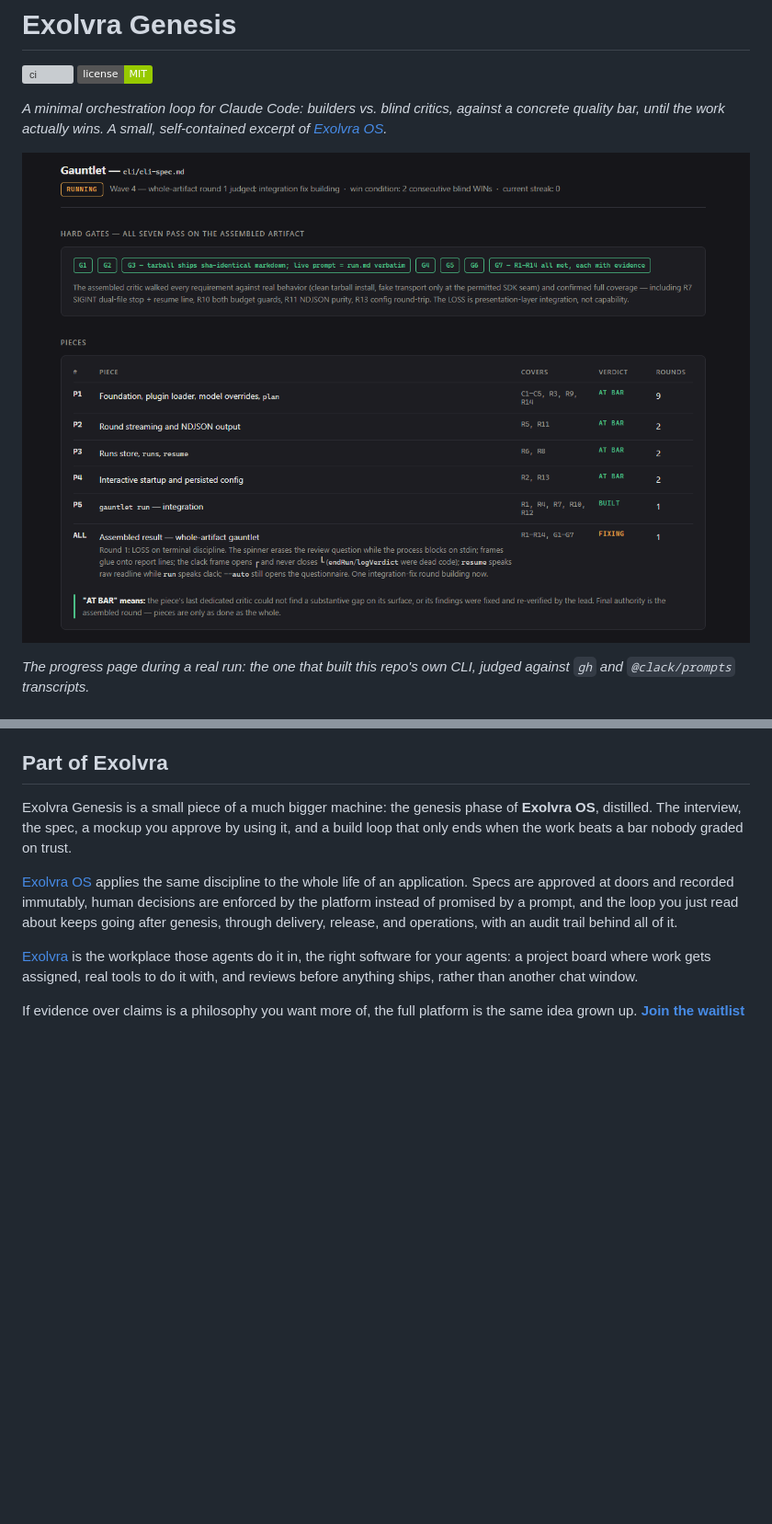
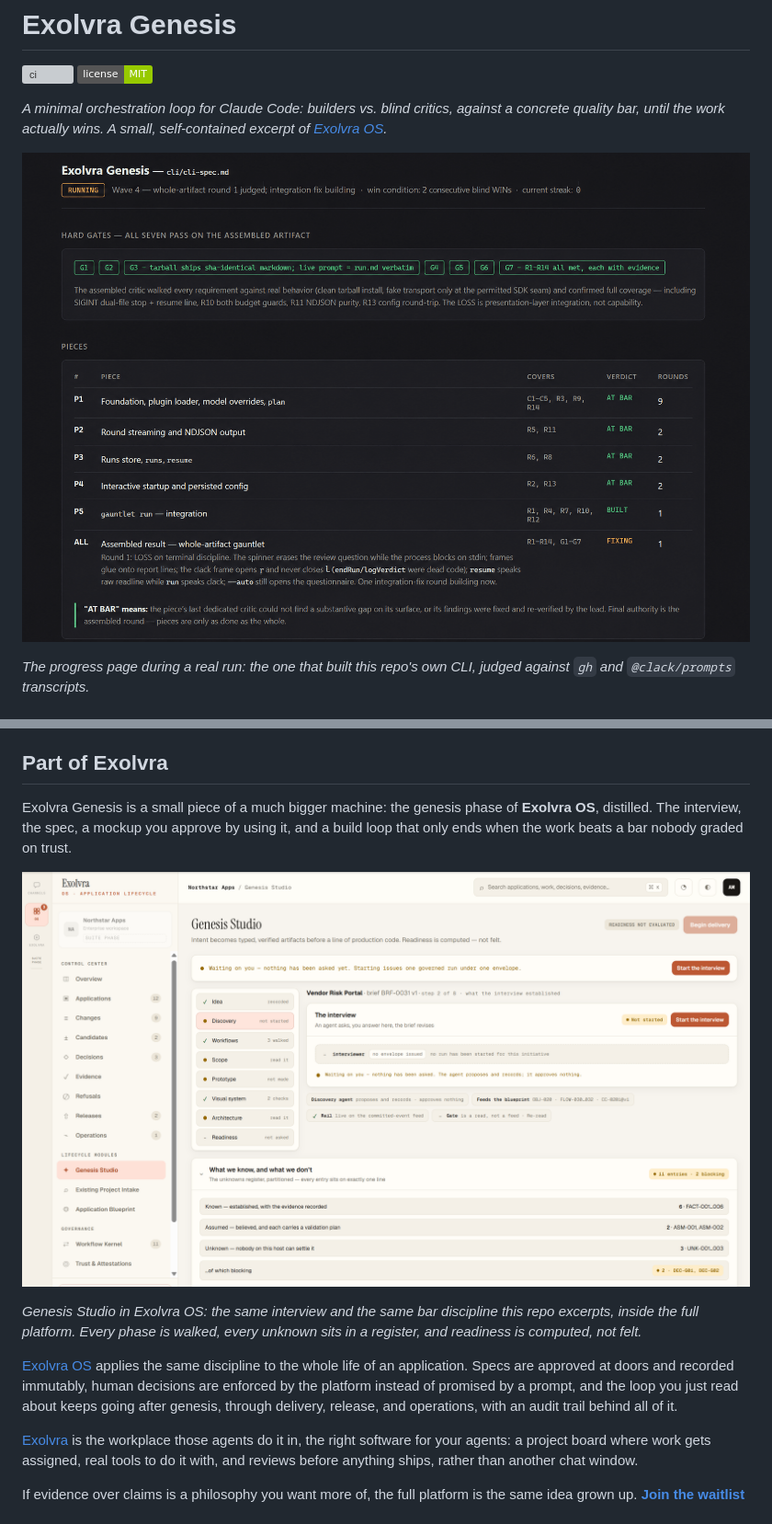
Before and after one commit to Evolvlabsai/Exolvra-Genesis, a Markdown page: README.md, 2 parts joined by grey strips. Shown: that part at 92% size. Drawn GitHub-style; pictures changed too: docs/exolvra-os-genesis-studio.png (added), docs/progress.png; badges without logos; blank space fills up the shorter version; grey boxes are pictures that could not be loaded.

Commit message:
Rebrand the progress screenshot; show Exolvra OS in the Exolvra section
The progress-page capture now carries the Exolvra Genesis header
(quantized to 256 colors, 1.3M down to 792K, no visible change), and
the Part of Exolvra section opens with a Genesis Studio screenshot from
Exolvra OS itself: the phase rail, the interview panel, and the
unknowns register.

```diff
--- a/README.md
+++ b/README.md
@@ -218,6 +218,13 @@ of **Exolvra OS**, distilled. The interview, the spec, a mockup you approve
 by using it, and a build loop that only ends when the work beats a bar nobody
 graded on trust.
 
+![Genesis Studio inside Exolvra OS: the phase rail from idea to readiness, the interview panel, and the unknowns register for one application](docs/exolvra-os-genesis-studio.png)
+
+*Genesis Studio in Exolvra OS: the same interview and the same bar
+discipline this repo excerpts, inside the full platform. Every phase is
+walked, every unknown sits in a register, and readiness is computed, not
+felt.*
+
 [Exolvra OS](https://exolvra.ai) applies the same discipline to the whole
 life of an application. Specs are approved at doors and recorded immutably,
 human decisions are enforced by the platform instead of promised by a prompt,
```
